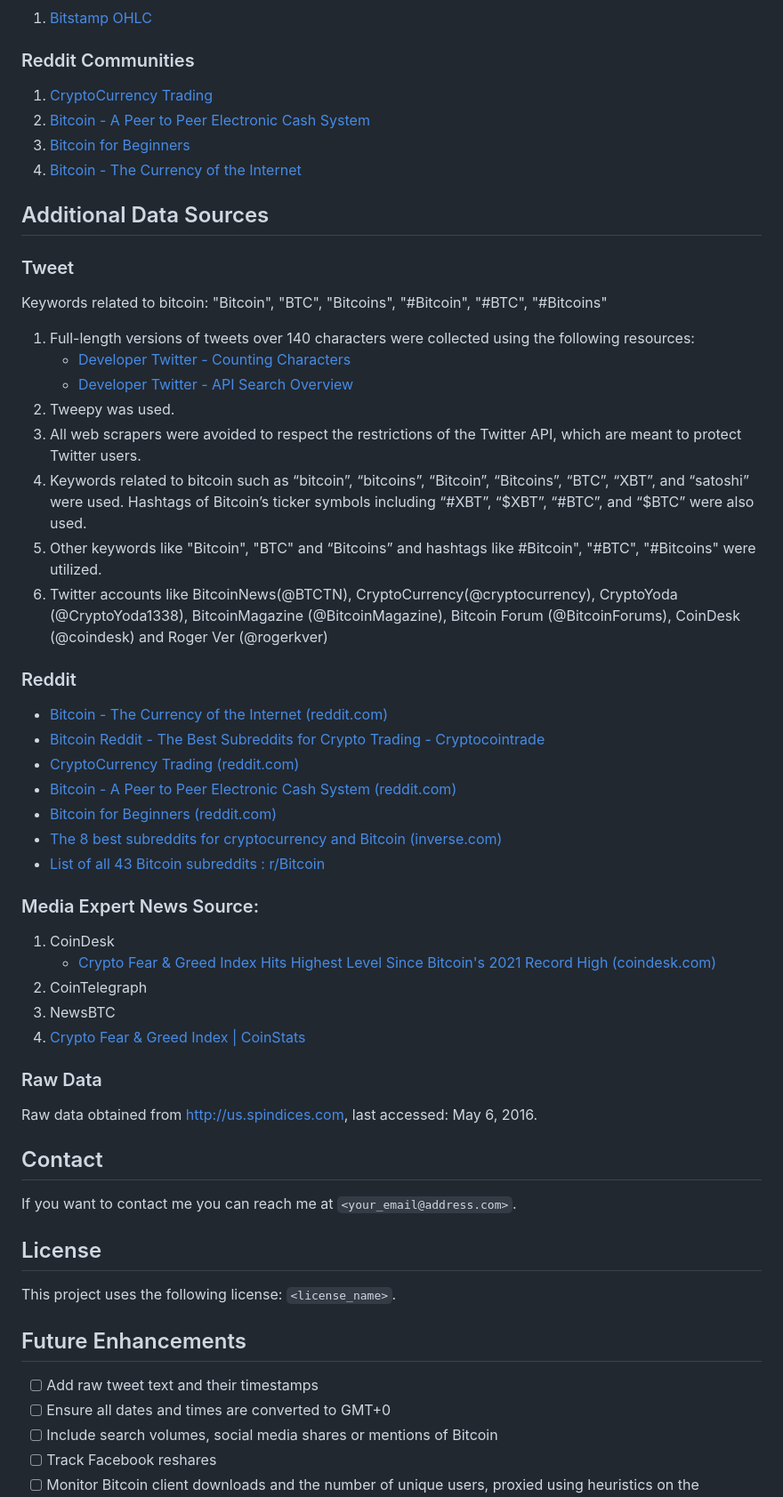
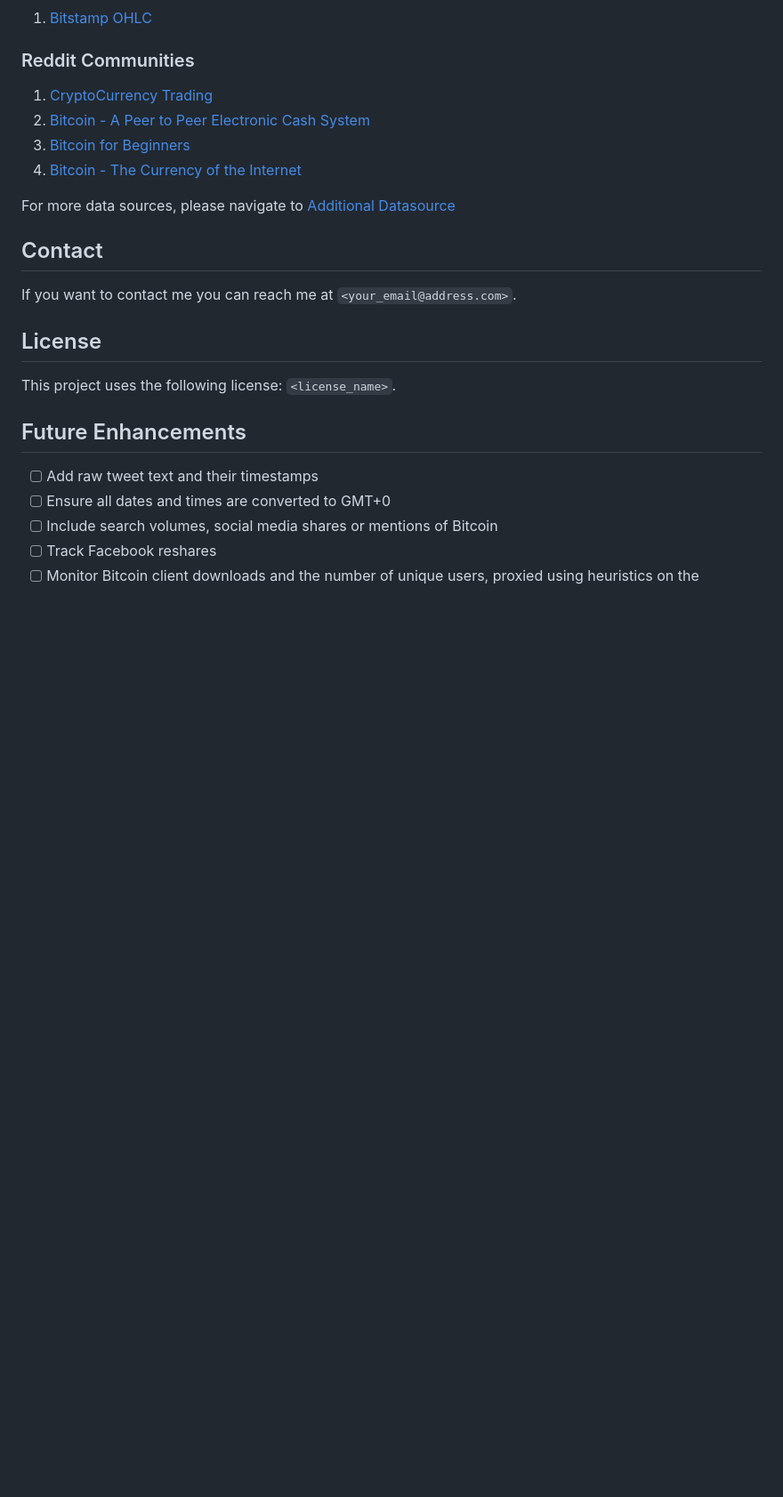
Before and after one commit to ming0520/bitcoin_scrap, a Markdown page: README.md, the part around one of its changes. Shown at 89% size. Rendered like a GitHub page; blank space fills up the shorter version.

Commit message:
chore: add readme

```diff
--- a/README.md
+++ b/README.md
@@ -141,42 +146,7 @@ Now, the script will run automatically at the time you set, scraping data and sa
 3. [Bitcoin for Beginners](https://www.reddit.com/r/BitcoinBeginners/)
 4. [Bitcoin - The Currency of the Internet](https://www.reddit.com/r/Bitcoin/)
 
-## Additional Data Sources
-
-### Tweet
-
-Keywords related to bitcoin: "Bitcoin", "BTC", "Bitcoins", "#Bitcoin", "#BTC", "#Bitcoins"
-
-1. Full-length versions of tweets over 140 characters were collected using the following resources:
-    - [Developer Twitter - Counting Characters](https://developer.twitter.com/en/docs/counting-characters)
-    - [Developer Twitter - API Search Overview](https://developer.twitter.com/en/docs/twitter-api/v1/tweets/search/overview)
-2. Tweepy was used.
-3. All web scrapers were avoided to respect the restrictions of the Twitter API, which are meant to protect Twitter users.
-4. Keywords related to bitcoin such as “bitcoin”, “bitcoins”, “Bitcoin”, “Bitcoins”, “BTC”, “XBT”, and “satoshi” were used. Hashtags of Bitcoin’s ticker symbols including “#XBT”, “$XBT”, “#BTC”, and “$BTC” were also used.
-5. Other keywords like "Bitcoin", "BTC" and “Bitcoins” and hashtags like #Bitcoin", "#BTC", "#Bitcoins" were utilized.
-6. Twitter accounts like BitcoinNews(@BTCTN), CryptoCurrency(@cryptocurrency), CryptoYoda (@CryptoYoda1338), BitcoinMagazine (@BitcoinMagazine), Bitcoin Forum (@BitcoinForums), CoinDesk (@coindesk) and Roger Ver (@rogerkver)
-
-### Reddit
-
-- [Bitcoin - The Currency of the Internet (reddit.com)](https://www.reddit.com/r/Bitcoin/)
-- [Bitcoin Reddit - The Best Subreddits for Crypto Trading - Cryptocointrade](https://www.cryptocointrade.com/crypto-trading-blog/best-subreddits-reddit-crypto-trading/#:~:text=Bitcoin%20Reddit%20%E2%80%93%20The%20Best%20Subreddits%20for%20Crypto,5%205.%20Ethfinance%20...%206%206.%20Cryptocurrency%20)
-- [CryptoCurrency Trading (reddit.com)](https://www.reddit.com/r/CryptoCurrencyTrading/)
-- [Bitcoin - A Peer to Peer Electronic Cash System (reddit.com)](https://www.reddit.com/r/btc/)
-- [Bitcoin for Beginners (reddit.com)](https://www.reddit.com/r/BitcoinBeginners/)
-- [The 8 best subreddits for cryptocurrency and Bitcoin (inverse.com)](https://www.inverse.com/innovation/best-subreddits-for-cryptocurrency-bitcoin)
-- [List of all 43 Bitcoin subreddits : r/Bitcoin](https://www.reddit.com/r/Bitcoin/comments/1bj514/list_of_all_43_bitcoin_subreddits/)
-
-### Media Expert News Source:
-
-1. CoinDesk
-    - [Crypto Fear & Greed Index Hits Highest Level Since Bitcoin's 2021 Record High (coindesk.com)](https://www.coindesk.com/consensus-magazine/2024/02/14/crypto-fear-greed-index-hits-highest-level-since-bitcoins-2021-record-high/)
-2. CoinTelegraph
-3. NewsBTC
-4. [Crypto Fear & Greed Index | CoinStats](https://coinstats.app/fear-and-greed/)
-
-### Raw Data
-
-Raw data obtained from [http://us.spindices.com](http://us.spindices.com/), last accessed: May 6, 2016.
+For more data sources, please navigate to [Additional Datasource](Additional_Datasource.md)
 
 ## Contact
 
```
Also changed, not shown: other parts of README.md (+5 -0 lines), Addtional_Datasource.md (added, +36 -0 lines), LITERATURE_REVIEW.MD (added, +204 -0 lines).
